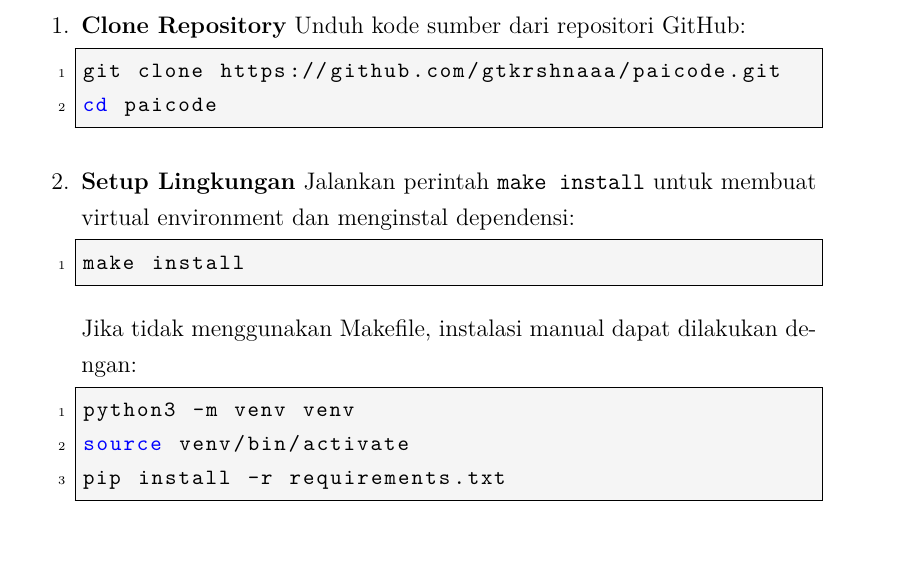
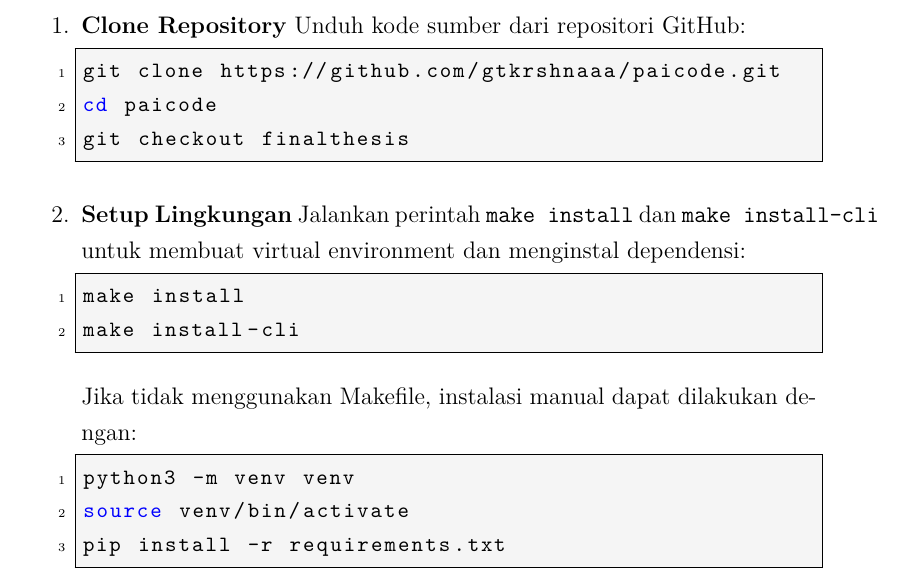
Before and after one commit to gtkrshnaaa/skripsipaicode, a LaTeX thesis (skripsi_latex/main.tex, which reads skripsi_latex/back_lampiran.tex): part of page 45 of 48, cut so that both start at the same text, the shorter picture padded with empty space. Compiled offline with pdfLaTeX.

Commit message:
chore(docs): update installation instructions with branch checkout and cli install

```diff
--- a/skripsi_latex/back_lampiran.tex
+++ b/skripsi_latex/back_lampiran.tex
@@ -18,12 +18,14 @@ Paicode dirancang untuk berjalan di lingkungan Linux (Ubuntu/Debian). Prasyarat
     \begin{lstlisting}[language=bash]
 git clone https://github.com/gtkrshnaaa/paicode.git
 cd paicode
+git checkout finalthesis
     \end{lstlisting}
 
     \item \textbf{Setup Lingkungan}
-    Jalankan perintah \texttt{make install} untuk membuat virtual environment dan menginstal dependensi:
+    Jalankan perintah \texttt{make install} dan \texttt{make install-cli} untuk membuat virtual environment dan menginstal dependensi:
     \begin{lstlisting}[language=bash]
 make install
+make install-cli
     \end{lstlisting}
     Jika tidak menggunakan Makefile, instalasi manual dapat dilakukan dengan:
     \begin{lstlisting}[language=bash]
```
